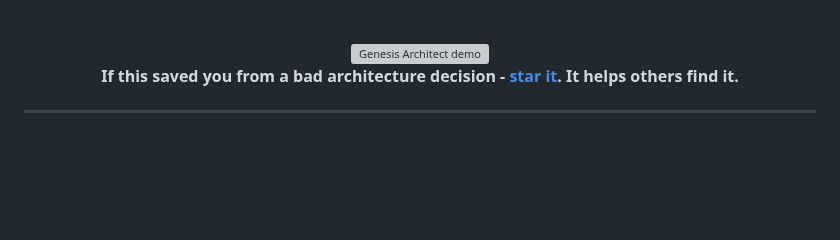
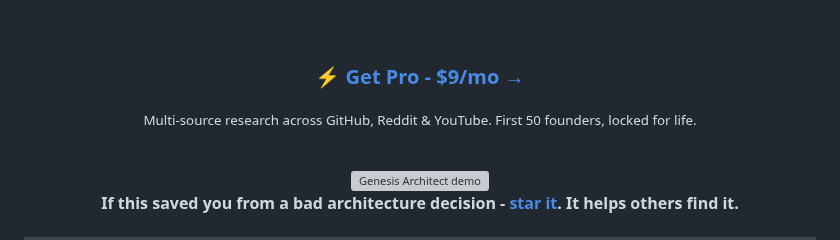
Before and after one commit to maioio/genesis-architect, a Markdown page: README.md, the part around one of its changes. Rendered like a GitHub page; blank space fills up the shorter version; grey boxes are pictures that could not be loaded.

Commit message:
docs: make Get Pro a prominent CTA header (was an invisible badge)
Co-Authored-By: Claude Opus 4.8 (1M context) <noreply@anthropic.com>

```diff
--- a/README.md
+++ b/README.md
@@ -35,5 +34,11 @@ that real developers hit building the same thing - then generates a scaffold wit
 [![GitHub Sponsors](https://img.shields.io/badge/Sponsor-%23EA4AAA?style=flat-square&logo=github-sponsors)](https://github.com/sponsors/maioio)
 [![Buy Me a Coffee](https://img.shields.io/badge/Buy_Me_a_Coffee-%23FFDD00?style=flat-square&logo=buy-me-a-coffee&logoColor=black)](https://buymeacoffee.com/maioio)
+
+<br/>
+
+### [⚡ Get Pro - $9/mo →](https://eshetmaio.gumroad.com/l/dduhm)
+
+<sub>Multi-source research across GitHub, Reddit & YouTube. First 50 founders, locked for life.</sub>
 
 <br/>
 
```
Also changed, not shown: other parts of README.md (+0 -1 lines).
